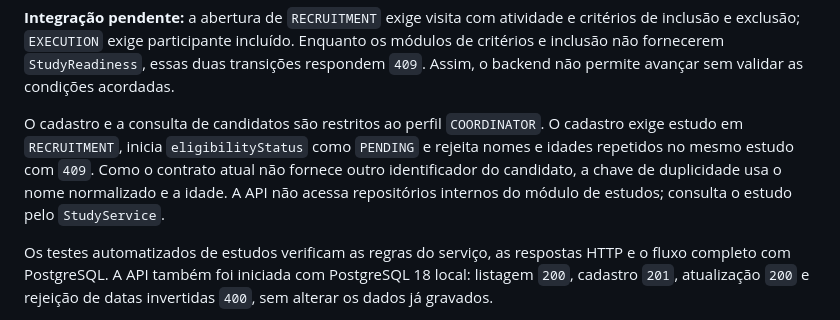
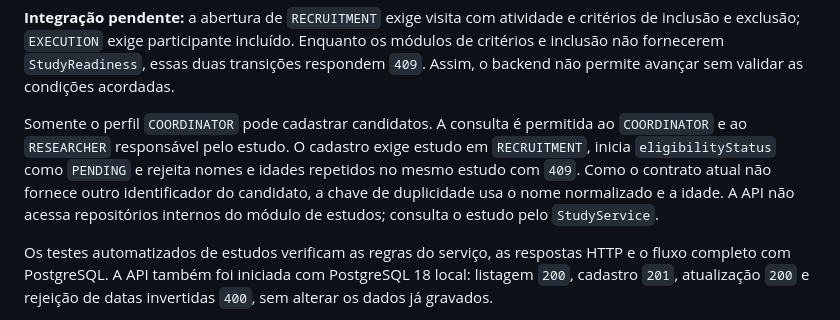
Before and after one commit to livdenner/ClinicalStudyPB-project, a Markdown page: README.md, the part around the change. Rendered like a GitHub page.

Commit message:
docs(readme) atualiza o readme

```diff
--- a/README.md
+++ b/README.md
@@ -258,7 +258,7 @@ Uma visita prevista tem nome, data no período do estudo, posição 1..N e ao me
 
 **Integração pendente:** a abertura de `RECRUITMENT` exige visita com atividade e critérios de inclusão e exclusão; `EXECUTION` exige participante incluído. Enquanto os módulos de critérios e inclusão não fornecerem `StudyReadiness`, essas duas transições respondem `409`. Assim, o backend não permite avançar sem validar as condições acordadas.
 
-O cadastro e a consulta de candidatos são restritos ao perfil `COORDINATOR`. O cadastro exige estudo em `RECRUITMENT`, inicia `eligibilityStatus` como `PENDING` e rejeita nomes e idades repetidos no mesmo estudo com `409`. Como o contrato atual não fornece outro identificador do candidato, a chave de duplicidade usa o nome normalizado e a idade. A API não acessa repositórios internos do módulo de estudos; consulta o estudo pelo `StudyService`.
+Somente o perfil `COORDINATOR` pode cadastrar candidatos. A consulta é permitida ao `COORDINATOR` e ao `RESEARCHER` responsável pelo estudo. O cadastro exige estudo em `RECRUITMENT`, inicia `eligibilityStatus` como `PENDING` e rejeita nomes e idades repetidos no mesmo estudo com `409`. Como o contrato atual não fornece outro identificador do candidato, a chave de duplicidade usa o nome normalizado e a idade. A API não acessa repositórios internos do módulo de estudos; consulta o estudo pelo `StudyService`.
 
 Os testes automatizados de estudos verificam as regras do serviço, as respostas HTTP e o fluxo completo com PostgreSQL. A API também foi iniciada com PostgreSQL 18 local: listagem `200`, cadastro `201`, atualização `200` e rejeição de datas invertidas `400`, sem alterar os dados já gravados.
 
```
